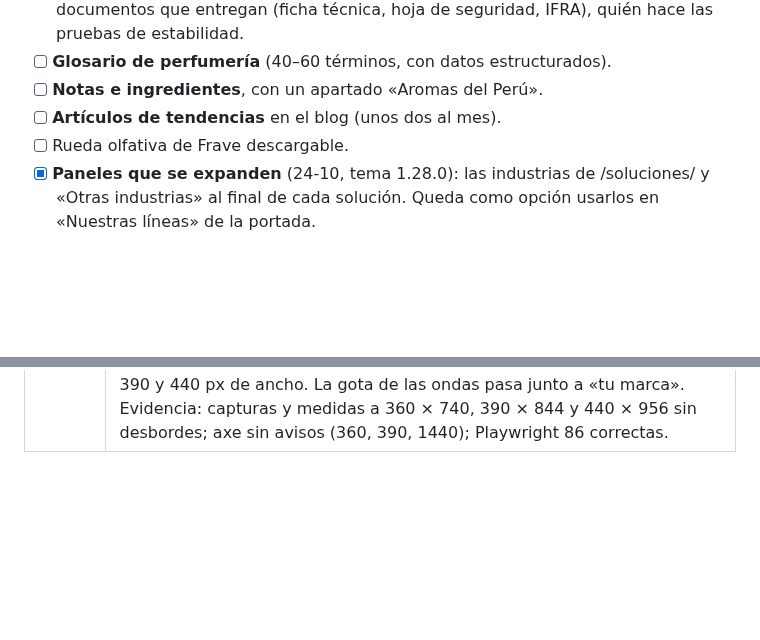
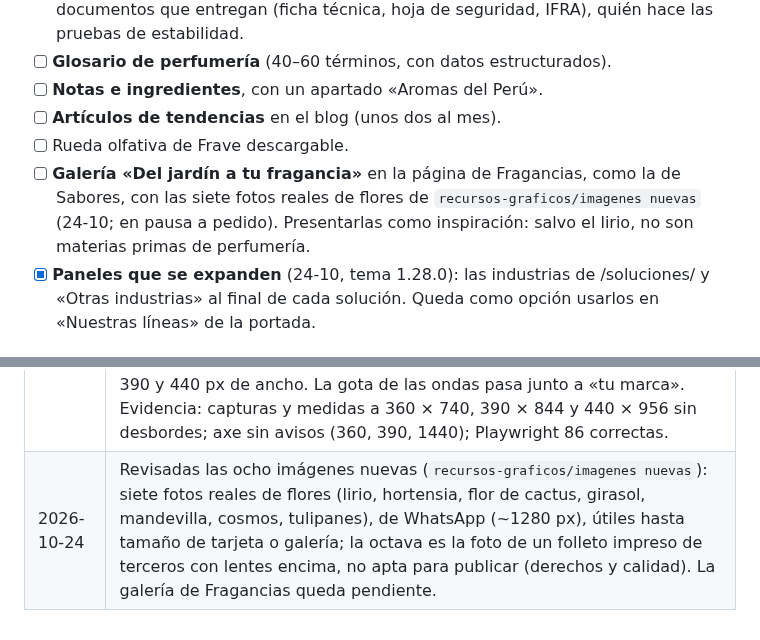
Before and after one commit to MaycolPGR-aduch/Frave-theme, a Markdown page: PLAN_WEB_CORPORATIVA.md, 2 parts joined by grey strips. GitHub-like rendering; blank space fills up the shorter version.

Commit message:
Plan: imágenes nuevas revisadas y galería de Fragancias pendiente
Co-Authored-By: Claude Opus 5.5 <noreply@anthropic.com>

```diff
--- a/PLAN_WEB_CORPORATIVA.md
+++ b/PLAN_WEB_CORPORATIVA.md
@@ -294,6 +294,7 @@ Contenido propio, inspirado en la estructura de la Academia del Perfume (academi
 - [ ] **Notas e ingredientes**, con un apartado «Aromas del Perú».
 - [ ] **Artículos de tendencias** en el blog (unos dos al mes).
 - [ ] Rueda olfativa de Frave descargable.
+- [ ] **Galería «Del jardín a tu fragancia»** en la página de Fragancias, como la de Sabores, con las siete fotos reales de flores de `recursos-graficos/imagenes nuevas` (24-10; en pausa a pedido). Presentarlas como inspiración: salvo el lirio, no son materias primas de perfumería.
 - [x] **Paneles que se expanden** (24-10, tema 1.28.0): las industrias de /soluciones/ y «Otras industrias» al final de cada solución. Queda como opción usarlos en «Nuestras líneas» de la portada.
 
 #### Publicar la pirámide olfativa (tema 1.21.0)
@@ -386,3 +387,4 @@ Se puede construir con textos de ejemplo marcados; para publicar hace falta:
 | 2026-10-23 | Portafolio en bandas (tema 1.27.0), propuesta A elegida entre tres: en las páginas de línea y en la oferta de cada solución, cada categoría ocupa una banda de punta a punta, alternando el lado de la imagen y el fondo. En escritorio la imagen (3:2, media pantalla, nunca más alta que la pantalla) queda fija mientras se recorren los tipos, así que al señalar cualquiera su imagen se ve completa y cambia con su nombre; a 100 % de zoom la banda entra completa. En el celular la imagen pasa sola por la de la categoría y la de cada tipo mientras la banda está a la vista, resalta la fila del tipo y muestra una línea de progreso y un botón de pausa (WCAG 2.2.2; sin movimiento reducido). Las páginas de categoría conservan las tarjetas. Evidencia: capturas de Fragancias (escritorio y celular, en dos momentos del ciclo), Sabores y Perfumería; axe WCAG 2.2 AA sin avisos (Fragancias 1440 y 390, Perfumería 1440, Sabores 390); PHPCS, ESLint, build; Playwright 84 correctas (2 nuevas). La propuesta C (paneles que se expanden) queda pendiente para otra sección. |
 | 2026-10-24 | Industrias como paneles que se expanden (tema 1.28.0): en /soluciones/ las cinco industrias van lado a lado con la foto de su cabecera, su icono y su nombre; la abierta (Perfumería al entrar, luego la que se señala o se enfoca con el teclado) se ensancha y muestra su resumen, las líneas que usa y «Ver la solución»; todo el panel es el enlace. «Otras industrias» al final de cada solución usa la misma pieza, más baja. En celular y tableta es un acordeón: un toque abre la industria y el segundo lleva a su página (el foco que da el toque no la abre, para no saltarse ese paso). Texto blanco sobre un degradado azul marino desde abajo; en las franjas cerradas del celular, un velo parejo para los nombres de dos renglones. Sin movimiento con movimiento reducido. Evidencia: capturas a 1440 y 390 px (hub, panel señalado, acordeón abierto, «Otras industrias»); axe WCAG 2.2 AA sin avisos en Soluciones y Perfumería (1440 y 390); PHPCS, ESLint, build; Playwright 86 correctas (2 nuevas). |
 | 2026-10-24 | Portada en celular más compacta (tema 1.28.1), para que el vídeo se vea en la primera pantalla: menos espacio bajo la cabecera, título y entrada algo menores, botones más pequeños uno al lado del otro, y los tres datos de confianza en una sola línea pequeña (con vistos desde 384 px; en pantallas más angostas, separados por puntos). El texto termina a unos 440 px del borde superior y las frutas ocupan el resto de la pantalla a 360, 390 y 440 px de ancho. La gota de las ondas pasa junto a «tu marca». Evidencia: capturas y medidas a 360 × 740, 390 × 844 y 440 × 956 sin desbordes; axe sin avisos (360, 390, 1440); Playwright 86 correctas. |
+| 2026-10-24 | Revisadas las ocho imágenes nuevas (`recursos-graficos/imagenes nuevas`): siete fotos reales de flores (lirio, hortensia, flor de cactus, girasol, mandevilla, cosmos, tulipanes), de WhatsApp (~1280 px), útiles hasta tamaño de tarjeta o galería; la octava es la foto de un folleto impreso de terceros con lentes encima, no apta para publicar (derechos y calidad). La galería de Fragancias queda pendiente. |
```
